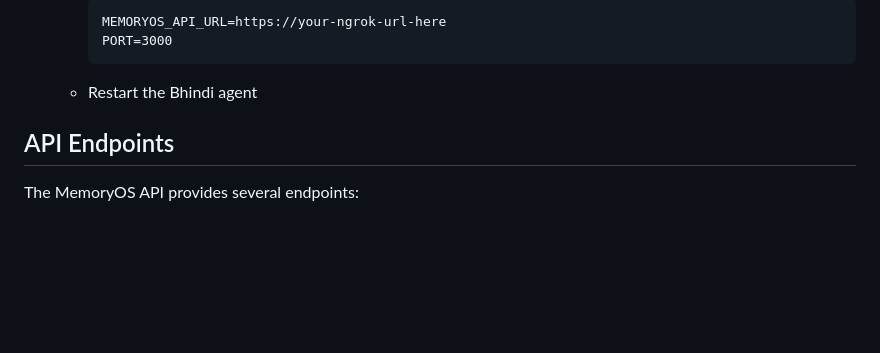
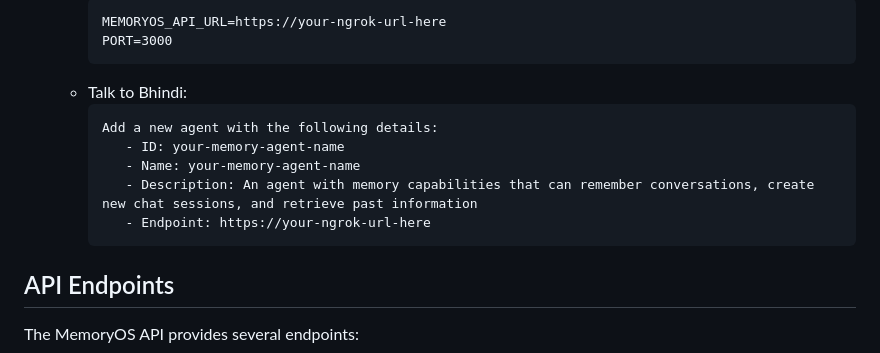
Before and after one commit to laxmanclo/Bhindi-MemoryAgent, a Markdown page: README.md, the part around the change. Drawn GitHub-style; blank space fills up the shorter version.

````diff
--- a/README.md
+++ b/README.md
@@ -63,8 +63,14 @@ To expose your local MemoryOS API for external access:
      MEMORYOS_API_URL=https://your-ngrok-url-here
      PORT=3000
      ```
-   - Restart the Bhindi agent
-
+   - Talk to Bhindi:
+      ```
+      Add a new agent with the following details:
+         - ID: your-memory-agent-name
+         - Name: your-memory-agent-name
+         - Description: An agent with memory capabilities that can remember conversations, create new chat sessions, and retrieve past information
+         - Endpoint: https://your-ngrok-url-here
+      ```
 ## API Endpoints
 
 The MemoryOS API provides several endpoints:
````
